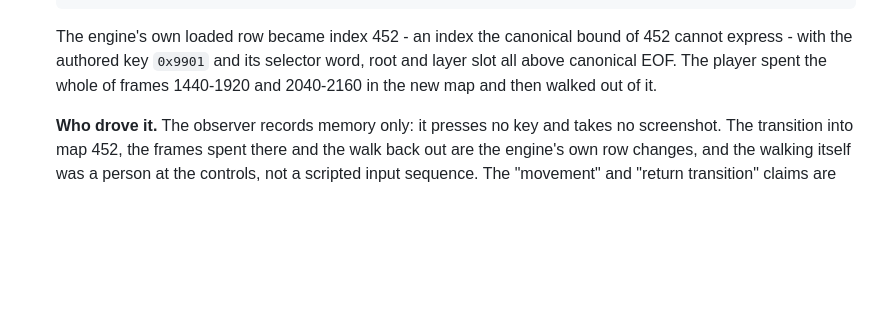
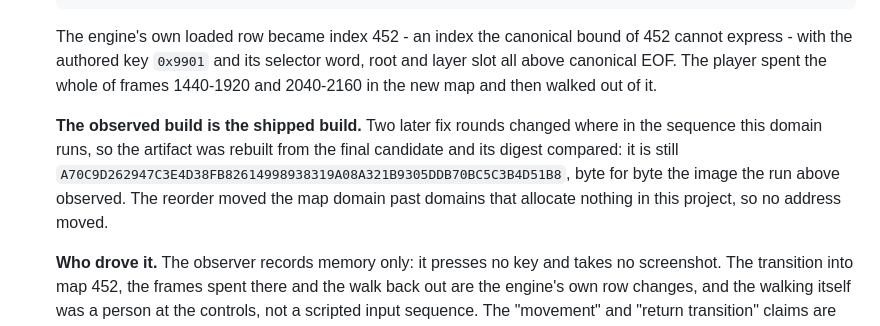
Before and after one commit to siruiusamory-cmyk/buusfury-decomp, a Markdown page: docs/research/MAP_NEW_AUTHORING.md, the part around the change. GitHub-like rendering; blank space fills up the shorter version.

Commit message:
Record that the observed runtime build is the shipped build

```diff
--- a/docs/research/MAP_NEW_AUTHORING.md
+++ b/docs/research/MAP_NEW_AUTHORING.md
@@ -222,6 +222,13 @@ deterministic build and provenance.
    root and layer slot all above canonical EOF. The player spent the whole of
    frames 1440-1920 and 2040-2160 in the new map and then walked out of it.
 
+   **The observed build is the shipped build.** Two later fix rounds changed where
+   in the sequence this domain runs, so the artifact was rebuilt from the final
+   candidate and its digest compared: it is still
+   `A70C9D262947C3E4D38FB82614998938319A08A321B9305DDB70BC5C3B4D51B8`, byte for
+   byte the image the run above observed. The reorder moved the map domain past
+   domains that allocate nothing in this project, so no address moved.
+
    **Who drove it.** The observer records memory only: it presses no key and takes
    no screenshot. The transition into map 452, the frames spent there and the walk
    back out are the engine's own row changes, and the walking itself was a person
```
